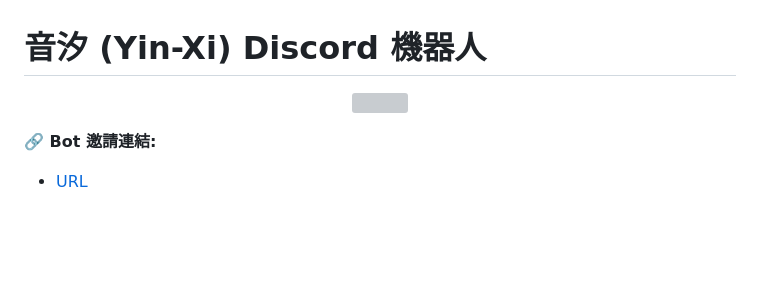
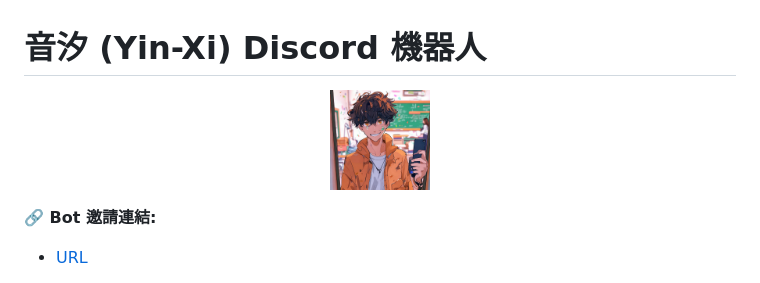
Before and after one commit to NotKeKe/Discord-Bot-YinXi, a Markdown page: README.md, the part around the change. GitHub-like rendering; blank space fills up the shorter version; grey boxes are pictures that could not be loaded.

Commit message:
- README.md 更新 (修復圖片不顯示問題)

```diff
--- a/README.md
+++ b/README.md
@@ -1,6 +1,6 @@
 # 音汐 (Yin-Xi) Discord 機器人
 <p align="center">
-  <img src="https://github.com/NotKeKe/Discord-Bot-YinXi/tree/main/assets/botself.png?raw=true" width = "100" height = "100"/>
+  <img src="https://github.com/NotKeKe/Discord-Bot-YinXi/blob/main/assests/botself.png?raw=true" width = "100" height = "100"/>
 </p>
 
 **🔗 Bot 邀請連結:**
```
